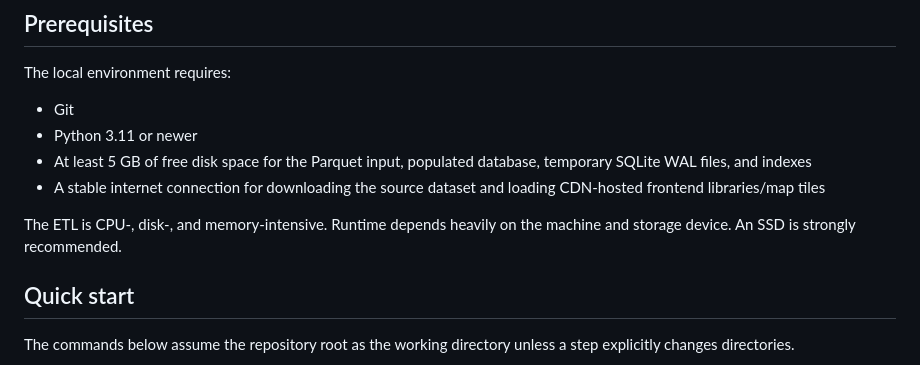
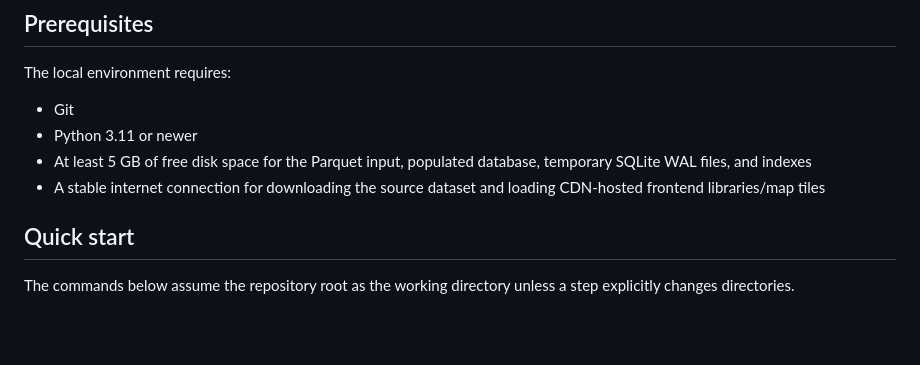
Before and after one commit to panom-kaidit/Urban-Mobility-Data-Explorer_T8, a Markdown page: README.md, the part around the change. Drawn GitHub-style; blank space fills up the shorter version.

```diff
--- a/README.md
+++ b/README.md
@@ -92,8 +92,6 @@ The local environment requires:
 - Python 3.11 or newer
 - At least 5 GB of free disk space for the Parquet input, populated database, temporary SQLite WAL files, and indexes
 - A stable internet connection for downloading the source dataset and loading CDN-hosted frontend libraries/map tiles
-
-The ETL is CPU-, disk-, and memory-intensive. Runtime depends heavily on the machine and storage device. An SSD is strongly recommended.
 
 ## Quick start
 
```
